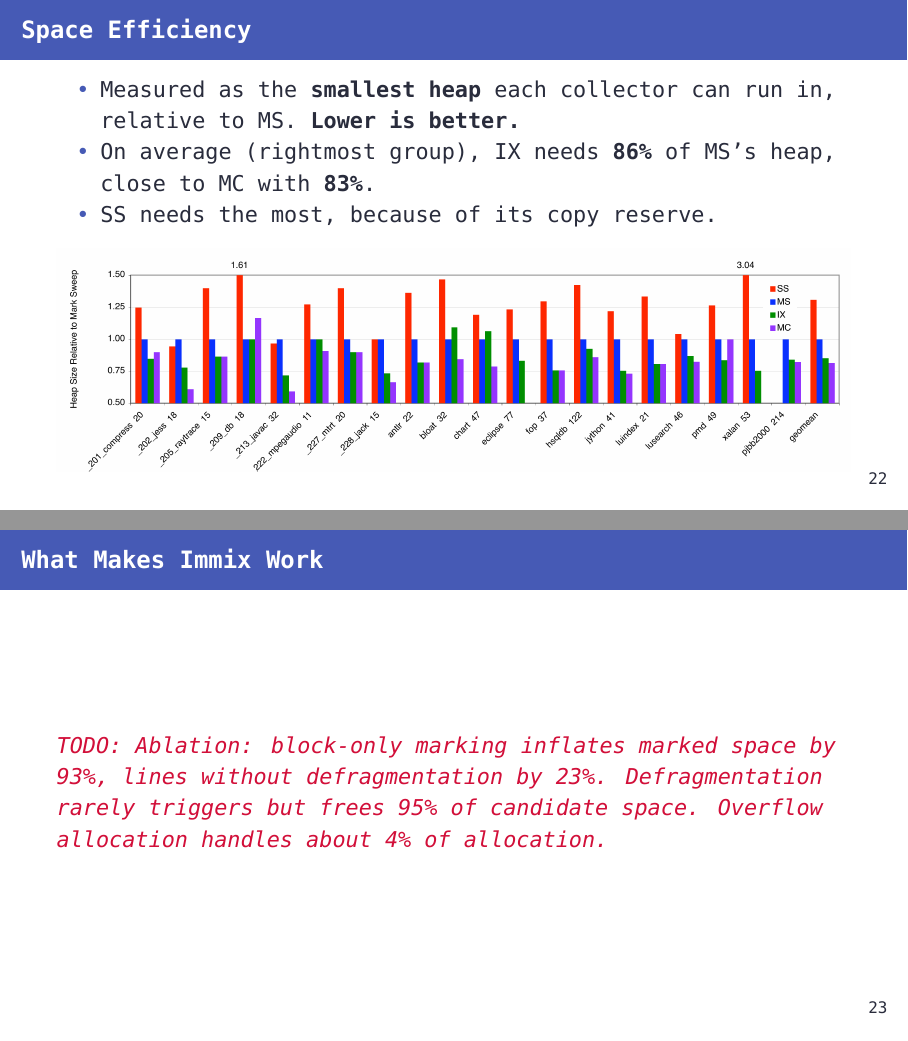
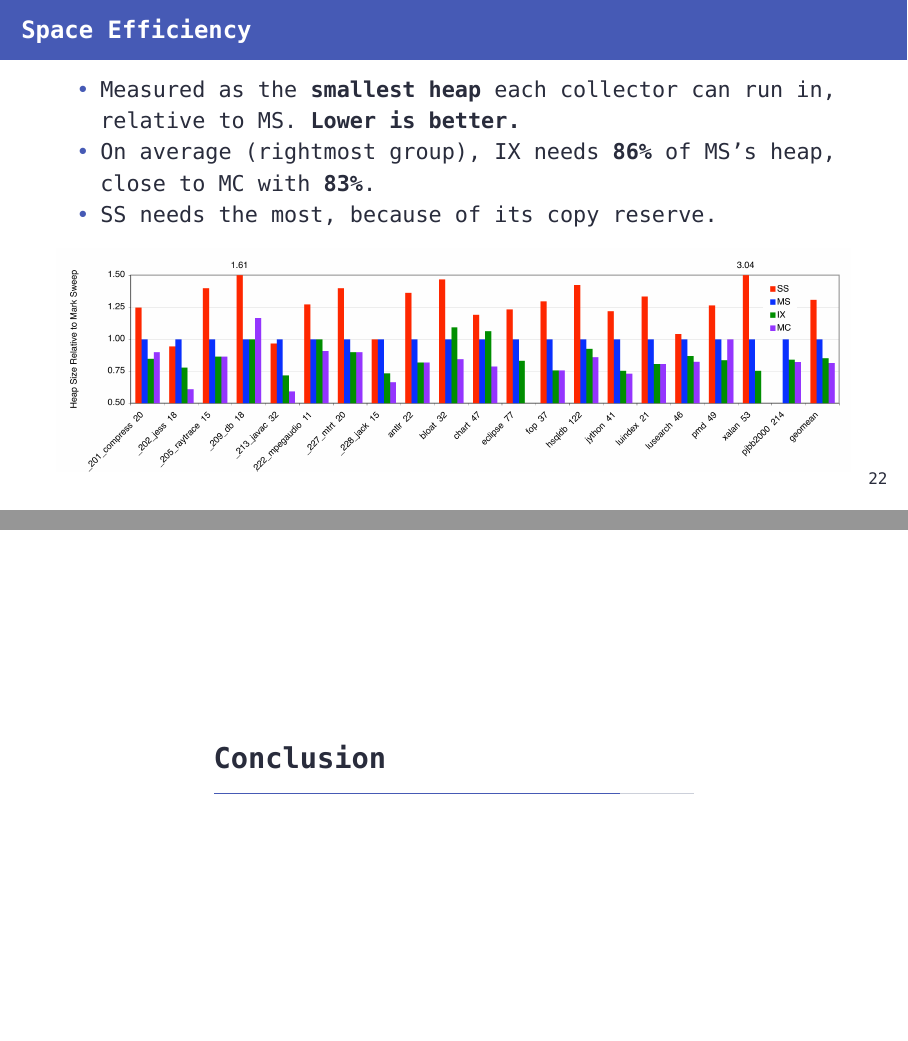
Before and after one commit to szbmrk/system-software-2026, LaTeX slides (presentation/latex/main.tex): pages 29 and 30 of 35 before the commit and pages 29 and 30 of 34 after it, joined at a grey line. Compiled offline with XeLaTeX; a missing font is replaced by an installed copy or a similar font.

Commit message:
docs: cleanup

```diff
--- a/presentation/latex/main.tex
+++ b/presentation/latex/main.tex
@@ -59,22 +59,6 @@
   }%
   \endgroup
 }
-
-\newcommand{\placeholder}[1]{%
-  \textcolor{themeAlert}{\emph{TODO: #1}}%
-}
-
-\newcommand{\placeholderbox}[1]{%
-  \begin{center}
-    \begin{tikzpicture}
-      \node[draw=themeAlert, dashed, rounded corners=2pt, minimum width=0.8\textwidth, minimum height=3.5cm, align=center, text width=0.7\textwidth, text=themeAlert]
-        {\emph{#1}};
-    \end{tikzpicture}
-  \end{center}
-}
-
-\newcommand{\diagramplaceholder}[1]{\placeholderbox{TikZ diagram: #1}}
-\newcommand{\paperplaceholder}[1]{\placeholderbox{Copy from the paper: #1}}
 
 \title{Immix: A Mark-Region Garbage Collector with
 Space Efficiency, Fast Collection, and Mutator Performance}
@@ -1052,10 +1036,6 @@ Space Efficiency, Fast Collection, and Mutator Performance}
 	\includegraphics[width=\linewidth]{figures/fig5.png}
 \end{frame}
 
-\begin{frame}{What Makes Immix Work}
-	\placeholder{Ablation: block-only marking inflates marked space by 93\%, lines without defragmentation by 23\%. Defragmentation rarely triggers but frees 95\% of candidate space. Overflow allocation handles about 4\% of allocation.}
-\end{frame}
-
 \section{Conclusion}
 
 \begin{frame}{Related Work}
```
Also changed, not shown: presentation/latex/main.pdf.
